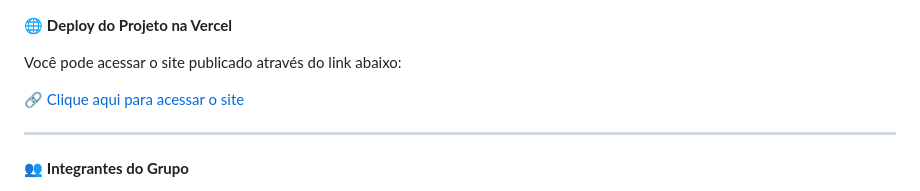
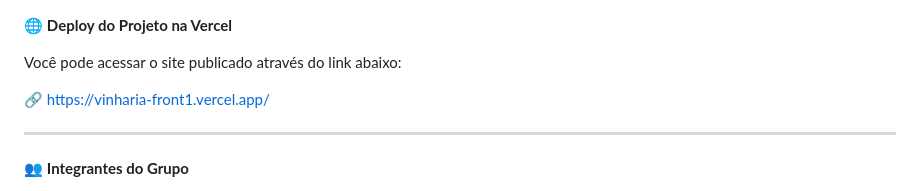
Before and after one commit to Luiz8734/vinharia_front1, a Markdown page: README.md, the part around the change. GitHub-like rendering.

Commit message:
Deploy
Adicionando deploy

```diff
--- a/README.md
+++ b/README.md
@@ -105,7 +105,7 @@ O projeto utilizou diversas técnicas de estilização em CSS para aprimorar a e
 
 Você pode acessar o site publicado através do link abaixo:
 
-🔗 [Clique aqui para acessar o site](https://coloque-seu-link-da-vercel-aqui.vercel.app)
+🔗  https://vinharia-front1.vercel.app/
 
 ---
 
```
